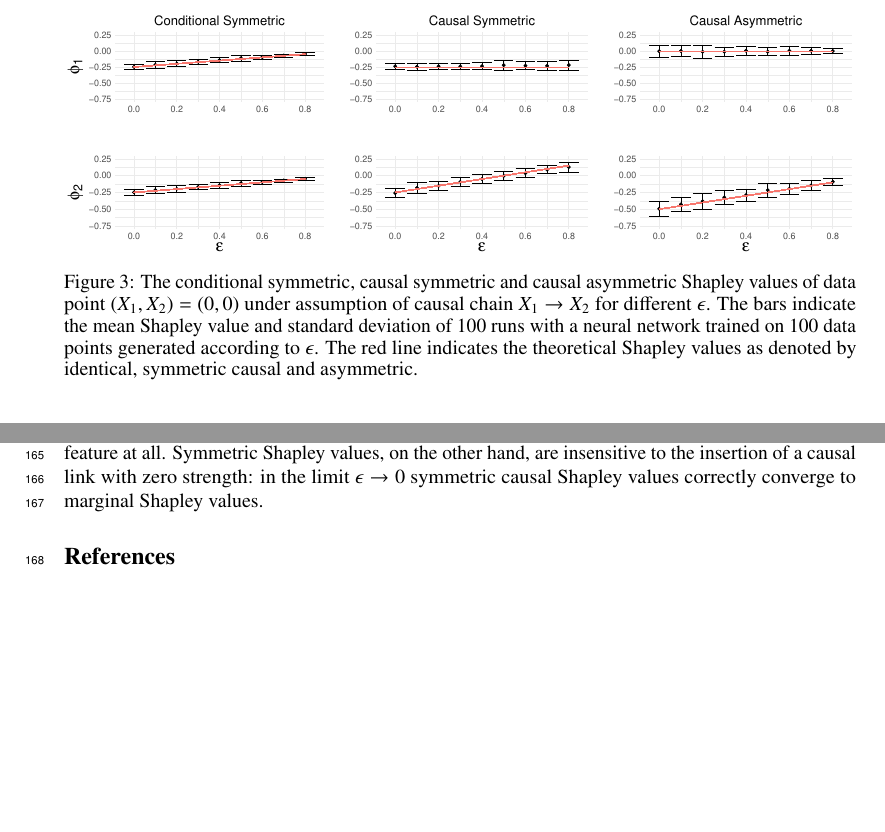
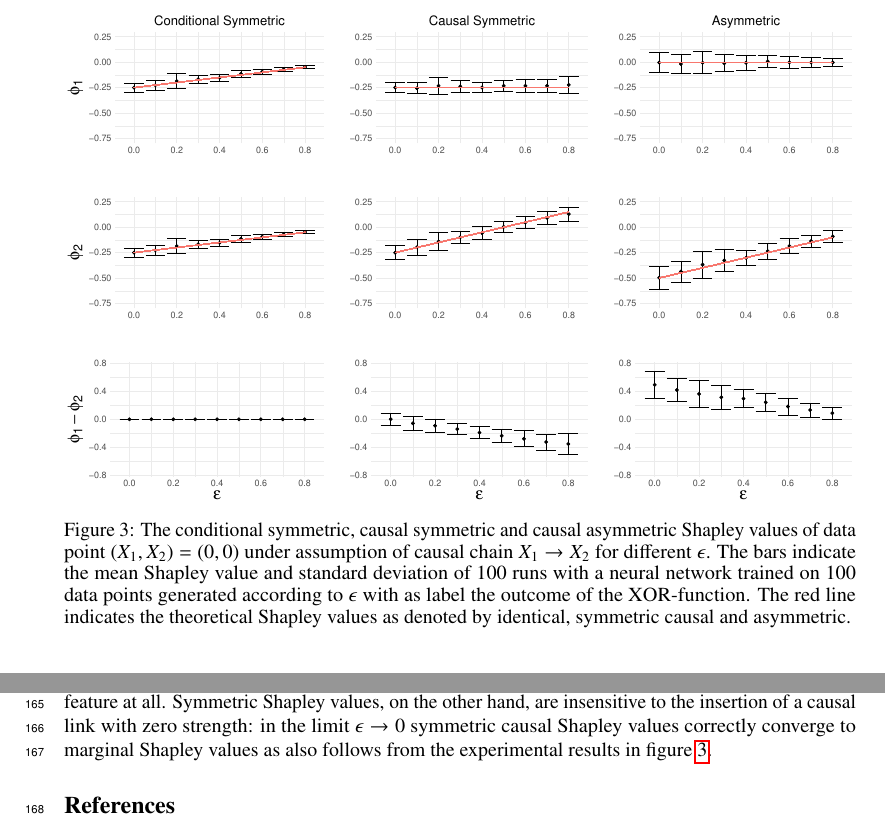
Before and after one commit to stjordanis/caushapley, a LaTeX document (tex/suppl_shap.tex): two parts of pages 7 and 8 of 8, joined at a grey line, cut so that both start at the same text, the shorter picture padded with empty space. Compiled offline with pdfLaTeX.

Commit message:
added third rows of plot, added reference in plot and added XOR to caption.

```diff
--- a/tex/suppl_shap.tex
+++ b/tex/suppl_shap.tex
@@ -443,7 +443,7 @@ and the same with indices 1 and 2 interchanged for the causal chain $X_2 \righta
 \begin{figure}[t]
 	\centering
 	\includegraphics[width=\textwidth]{figures/XOR_plot.pdf}
-	\caption{The conditional symmetric, causal symmetric and causal asymmetric Shapley values of data point $(X_1,X_2) = (0,0)$ under assumption of causal chain $X_1 \rightarrow X_2$ for different $\epsilon$. The bars indicate the mean Shapley value and standard deviation of 100 runs with a neural network trained on 100 data points generated according to $\epsilon$. The red line indicates the theoretical Shapley values as denoted by identical, symmetric causal and asymmetric.
+	\caption{The conditional symmetric, causal symmetric and causal asymmetric Shapley values of data point $(X_1,X_2) = (0,0)$ under assumption of causal chain $X_1 \rightarrow X_2$ for different $\epsilon$. The bars indicate the mean Shapley value and standard deviation of 100 runs with a neural network trained on 100 data points generated according to $\epsilon$ with as label the outcome of the XOR-function. The red line indicates the theoretical Shapley values as denoted by identical, symmetric causal and asymmetric.
 	}
 	\label{fig:xor_plot}
 \end{figure}
@@ -468,7 +468,7 @@ With the expressions above, we can compute the various Shapley values based on a
 	\item[asymmetric:] $\phi_1 \approx 0$ and $\phi_2 \approx \frac{1}{2}\epsilon - \frac{1}{2}$ assuming the causal chain $X_1 \rightarrow X_2$ and vice versa for $X_1 \rightarrow X_2$. These apply both to asymmetric conditional and asymmetric causal.
 \end{description}
 
-In this example, symmetric causal Shapley values are clearly to be preferred over asymmetric causal Shapley values. Inserting a causal link with zero strength ($\epsilon=0$), asymmetric Shapley values jump from the symmetric $\phi_1 = \phi_2 \approx -\frac{1}{4}$ to the completely asymmetric $\phi_1 \approx 0$ and $\phi_2 \approx - \frac{1}{2}$, assigning all credit to the second variable, even though the first feature in reality does not affect the second feature at all. Symmetric Shapley values, on the other hand, are insensitive to the insertion of a causal link with zero strength: in the limit $\epsilon \rightarrow 0$ symmetric causal Shapley values correctly converge to marginal Shapley values.
+In this example, symmetric causal Shapley values are clearly to be preferred over asymmetric causal Shapley values. Inserting a causal link with zero strength ($\epsilon=0$), asymmetric Shapley values jump from the symmetric $\phi_1 = \phi_2 \approx -\frac{1}{4}$ to the completely asymmetric $\phi_1 \approx 0$ and $\phi_2 \approx - \frac{1}{2}$, assigning all credit to the second variable, even though the first feature in reality does not affect the second feature at all. Symmetric Shapley values, on the other hand, are insensitive to the insertion of a causal link with zero strength: in the limit $\epsilon \rightarrow 0$ symmetric causal Shapley values correctly converge to marginal Shapley values as also follows from the experimental results in figure~\ref{fig:xor_plot}.
 
 
 \bibliography{shapleyrefs}
```
Also changed, not shown: tex/figures/XOR_plot.pdf, tex/suppl_shap.pdf.
